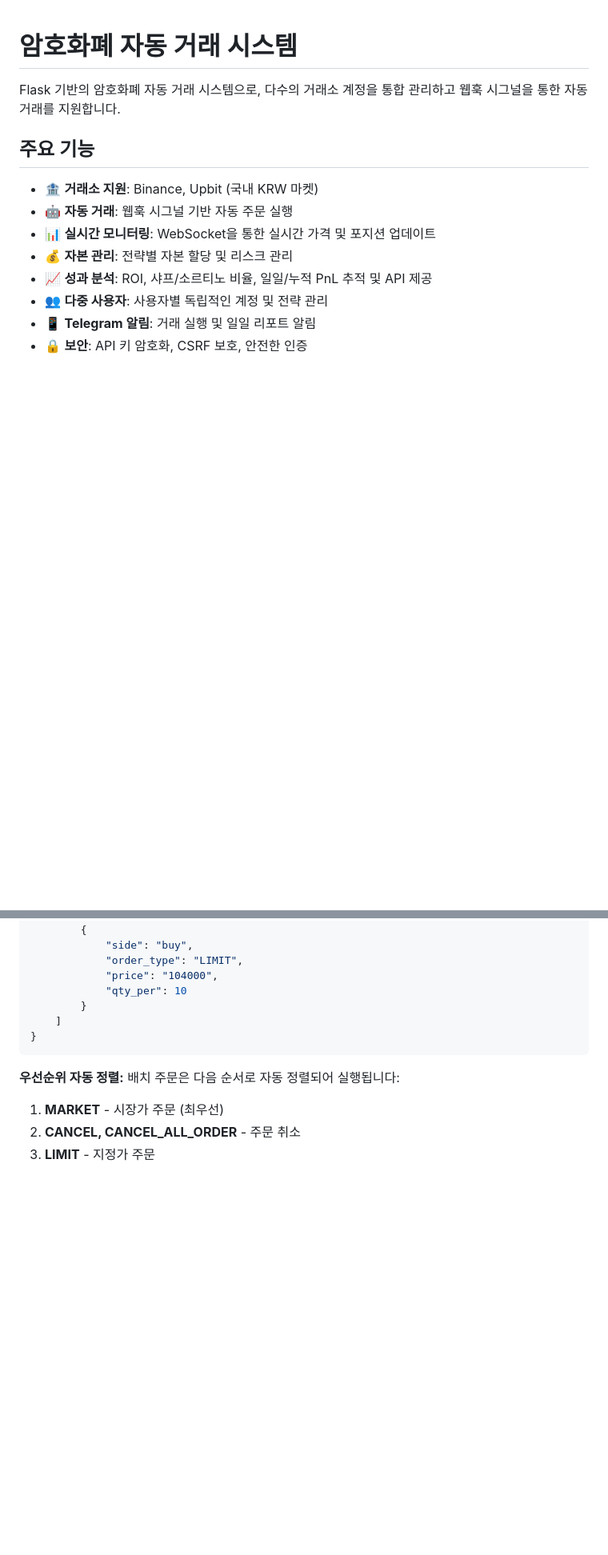
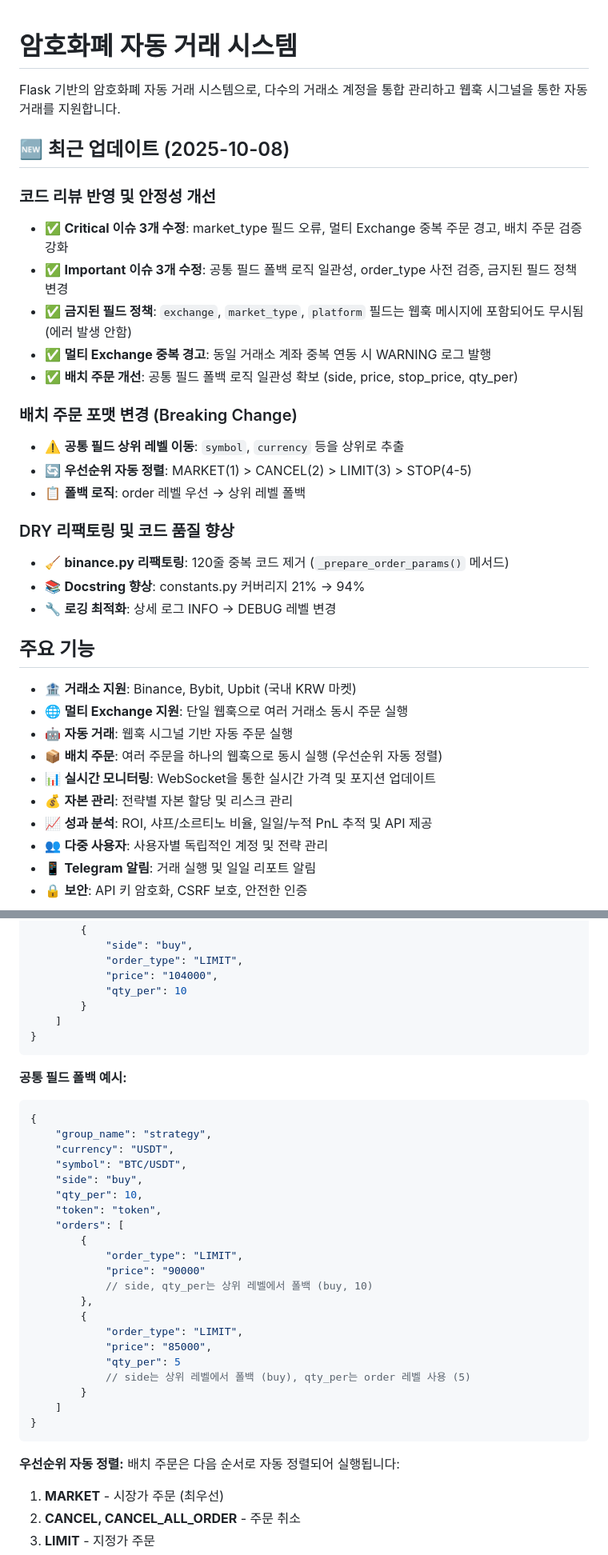
Before and after one commit to binee108/webserver, a Markdown page: README.md, 2 parts joined by grey strips. Shown at 80% size. Drawn GitHub-style; blank space fills up the shorter version.

````diff
--- a/README.md
+++ b/README.md
@@ -2,10 +2,31 @@
 
 Flask 기반의 암호화폐 자동 거래 시스템으로, 다수의 거래소 계정을 통합 관리하고 웹훅 시그널을 통한 자동 거래를 지원합니다.
 
+## 🆕 최근 업데이트 (2025-10-08)
+
+### 코드 리뷰 반영 및 안정성 개선
+- ✅ **Critical 이슈 3개 수정**: market_type 필드 오류, 멀티 Exchange 중복 주문 경고, 배치 주문 검증 강화
+- ✅ **Important 이슈 3개 수정**: 공통 필드 폴백 로직 일관성, order_type 사전 검증, 금지된 필드 정책 변경
+- ✅ **금지된 필드 정책**: `exchange`, `market_type`, `platform` 필드는 웹훅 메시지에 포함되어도 무시됨 (에러 발생 안함)
+- ✅ **멀티 Exchange 중복 경고**: 동일 거래소 계좌 중복 연동 시 WARNING 로그 발행
+- ✅ **배치 주문 개선**: 공통 필드 폴백 로직 일관성 확보 (side, price, stop_price, qty_per)
+
+### 배치 주문 포맷 변경 (Breaking Change)
+- ⚠️ **공통 필드 상위 레벨 이동**: `symbol`, `currency` 등을 상위로 추출
+- 🔄 **우선순위 자동 정렬**: MARKET(1) > CANCEL(2) > LIMIT(3) > STOP(4-5)
+- 📋 **폴백 로직**: order 레벨 우선 → 상위 레벨 폴백
+
+### DRY 리팩토링 및 코드 품질 향상
+- 🧹 **binance.py 리팩토링**: 120줄 중복 코드 제거 (`_prepare_order_params()` 메서드)
+- 📚 **Docstring 향상**: constants.py 커버리지 21% → 94%
+- 🔧 **로깅 최적화**: 상세 로그 INFO → DEBUG 레벨 변경
+
 ## 주요 기능
 
-- 🏦 **거래소 지원**: Binance, Upbit (국내 KRW 마켓)
+- 🏦 **거래소 지원**: Binance, Bybit, Upbit (국내 KRW 마켓)
+- 🌐 **멀티 Exchange 지원**: 단일 웹훅으로 여러 거래소 동시 주문 실행
 - 🤖 **자동 거래**: 웹훅 시그널 기반 자동 주문 실행
+- 📦 **배치 주문**: 여러 주문을 하나의 웹훅으로 동시 실행 (우선순위 자동 정렬)
 - 📊 **실시간 모니터링**: WebSocket을 통한 실시간 가격 및 포지션 업데이트
 - 💰 **자본 관리**: 전략별 자본 할당 및 리스크 관리
 - 📈 **성과 분석**: ROI, 샤프/소르티노 비율, 일일/누적 PnL 추적 및 API 제공
@@ -929,6 +983,31 @@ Strategy (전략)
 }
 ```
 
+**공통 필드 폴백 예시:**
+```json
+{
+    "group_name": "strategy",
+    "currency": "USDT",
+    "symbol": "BTC/USDT",
+    "side": "buy",
+    "qty_per": 10,
+    "token": "token",
+    "orders": [
+        {
+            "order_type": "LIMIT",
+            "price": "90000"
+            // side, qty_per는 상위 레벨에서 폴백 (buy, 10)
+        },
+        {
+            "order_type": "LIMIT",
+            "price": "85000",
+            "qty_per": 5
+            // side는 상위 레벨에서 폴백 (buy), qty_per는 order 레벨 사용 (5)
+        }
+    ]
+}
+```
+
 **우선순위 자동 정렬:**
 배치 주문은 다음 순서로 자동 정렬되어 실행됩니다:
 1. **MARKET** - 시장가 주문 (최우선)
````
Also changed, not shown: other parts of README.md (+45 -10 lines).
